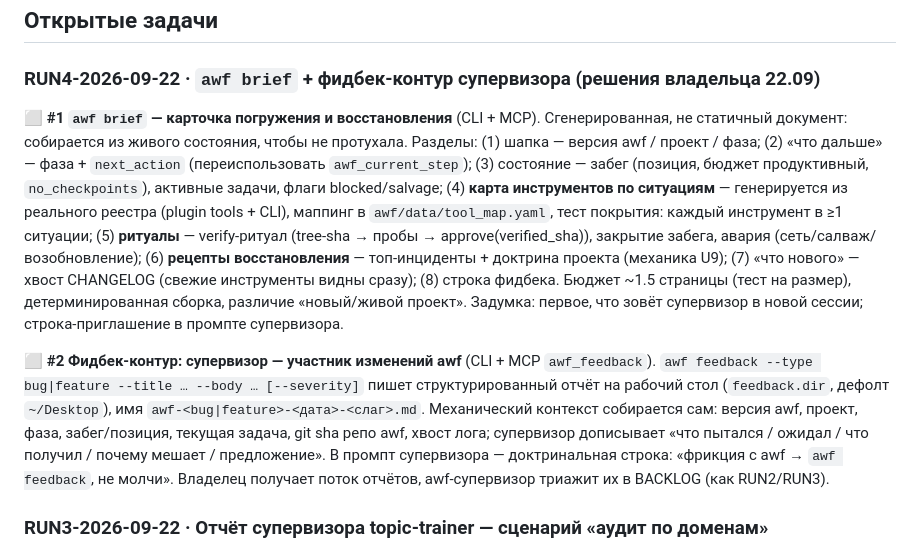
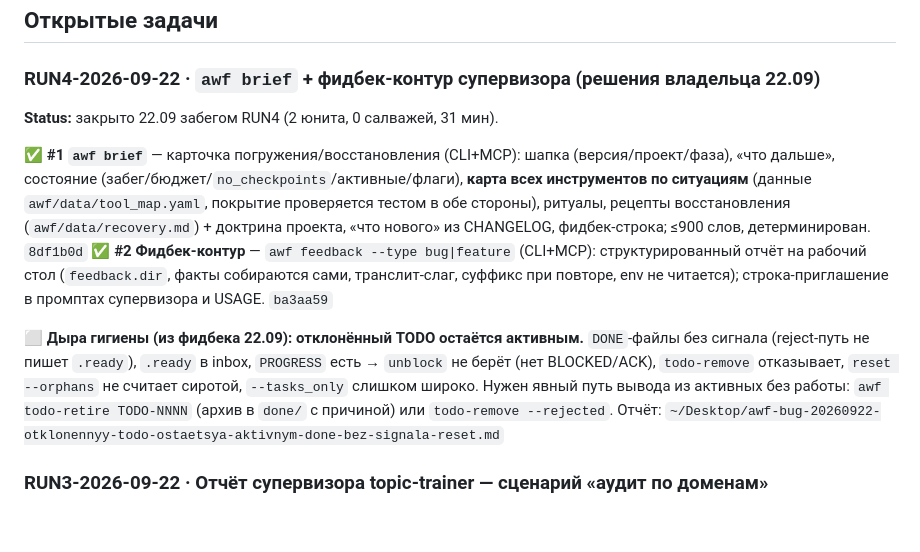
Before and after one commit to EnerJizeIT/agentic-workflow, a Markdown page: BACKLOG.md, the part around the change. GitHub-like rendering; blank space fills up the shorter version.

Commit message:
docs(backlog): RUN4 closed (awf brief + feedback contour), rejected-TODO hygiene gap filed
Units: 0050 feedback contour (ba3aa59), 0051 awf brief (8df1b0d). New open item: rejected TODO stays active (no closure signal) — no hygiene tool covers it; report on the owner's desktop.

```diff
--- a/BACKLOG.md
+++ b/BACKLOG.md
@@ -8,9 +8,12 @@
 
 ### RUN4-2026-09-22 · `awf brief` + фидбек-контур супервизора (решения владельца 22.09)
 
-⬜ **#1 `awf brief` — карточка погружения и восстановления** (CLI + MCP). Сгенерированная, не статичный документ: собирается из живого состояния, чтобы не протухала. Разделы: (1) шапка — версия awf / проект / фаза; (2) «что дальше» — фаза + `next_action` (переиспользовать `awf_current_step`); (3) состояние — забег (позиция, бюджет продуктивный, `no_checkpoints`), активные задачи, флаги blocked/salvage; (4) **карта инструментов по ситуациям** — генерируется из реального реестра (plugin tools + CLI), маппинг в `awf/data/tool_map.yaml`, тест покрытия: каждый инструмент в ≥1 ситуации; (5) **ритуалы** — verify-ритуал (tree-sha → пробы → approve(verified_sha)), закрытие забега, авария (сеть/салваж/возобновление); (6) **рецепты восстановления** — топ-инциденты + доктрина проекта (механика U9); (7) «что нового» — хвост CHANGELOG (свежие инструменты видны сразу); (8) строка фидбека. Бюджет ~1.5 страницы (тест на размер), детерминированная сборка, различие «новый/живой проект». Задумка: первое, что зовёт супервизор в новой сессии; строка-приглашение в промпте супервизора.
+**Status:** закрыто 22.09 забегом RUN4 (2 юнита, 0 салважей, 31 мин).
 
-⬜ **#2 Фидбек-контур: супервизор — участник изменений awf** (CLI + MCP `awf_feedback`). `awf feedback --type bug|feature --title … --body … [--severity]` пишет структурированный отчёт на рабочий стол (`feedback.dir`, дефолт `~/Desktop`), имя `awf-<bug|feature>-<дата>-<слаг>.md`. Механический контекст собирается сам: версия awf, проект, фаза, забег/позиция, текущая задача, git sha репо awf, хвост лога; супервизор дописывает «что пытался / ожидал / что получил / почему мешает / предложение». В промпт супервизора — доктринальная строка: «фрикция с awf → `awf feedback`, не молчи». Владелец получает поток отчётов, awf-супервизор триажит их в BACKLOG (как RUN2/RUN3).
+✅ **#1 `awf brief`** — карточка погружения/восстановления (CLI+MCP): шапка (версия/проект/фаза), «что дальше», состояние (забег/бюджет/`no_checkpoints`/активные/флаги), **карта всех инструментов по ситуациям** (данные `awf/data/tool_map.yaml`, покрытие проверяется тестом в обе стороны), ритуалы, рецепты восстановления (`awf/data/recovery.md`) + доктрина проекта, «что нового» из CHANGELOG, фидбек-строка; ≤900 слов, детерминирован. `8df1b0d`
+✅ **#2 Фидбек-контур** — `awf feedback --type bug|feature` (CLI+MCP): структурированный отчёт на рабочий стол (`feedback.dir`, факты собираются сами, транслит-слаг, суффикс при повторе, env не читается); строка-приглашение в промптах супервизора и USAGE. `ba3aa59`
+
+⬜ **Дыра гигиены (из фидбека 22.09): отклонённый TODO остаётся активным.** `DONE`-файлы без сигнала (reject-путь не пишет `.ready`), `.ready` в inbox, `PROGRESS` есть → `unblock` не берёт (нет BLOCKED/ACK), `todo-remove` отказывает, `reset --orphans` не считает сиротой, `--tasks_only` слишком широко. Нужен явный путь вывода из активных без работы: `awf todo-retire TODO-NNNN` (архив в `done/` с причиной) или `todo-remove --rejected`. Отчёт: `~/Desktop/awf-bug-20260922-otklonennyy-todo-ostaetsya-aktivnym-done-bez-signala-reset.md`
 
 ### RUN3-2026-09-22 · Отчёт супервизора topic-trainer — сценарий «аудит по доменам»
 
```
